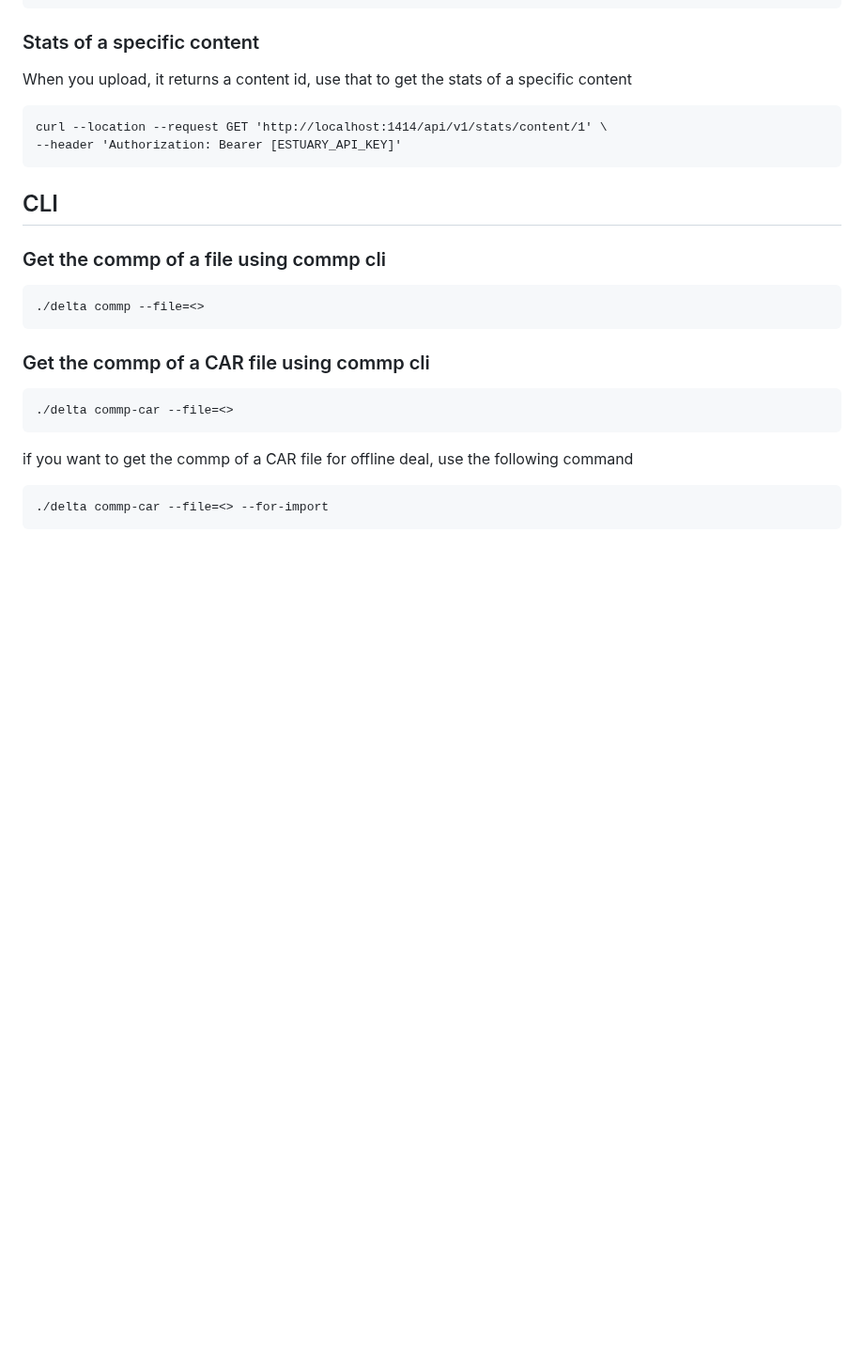
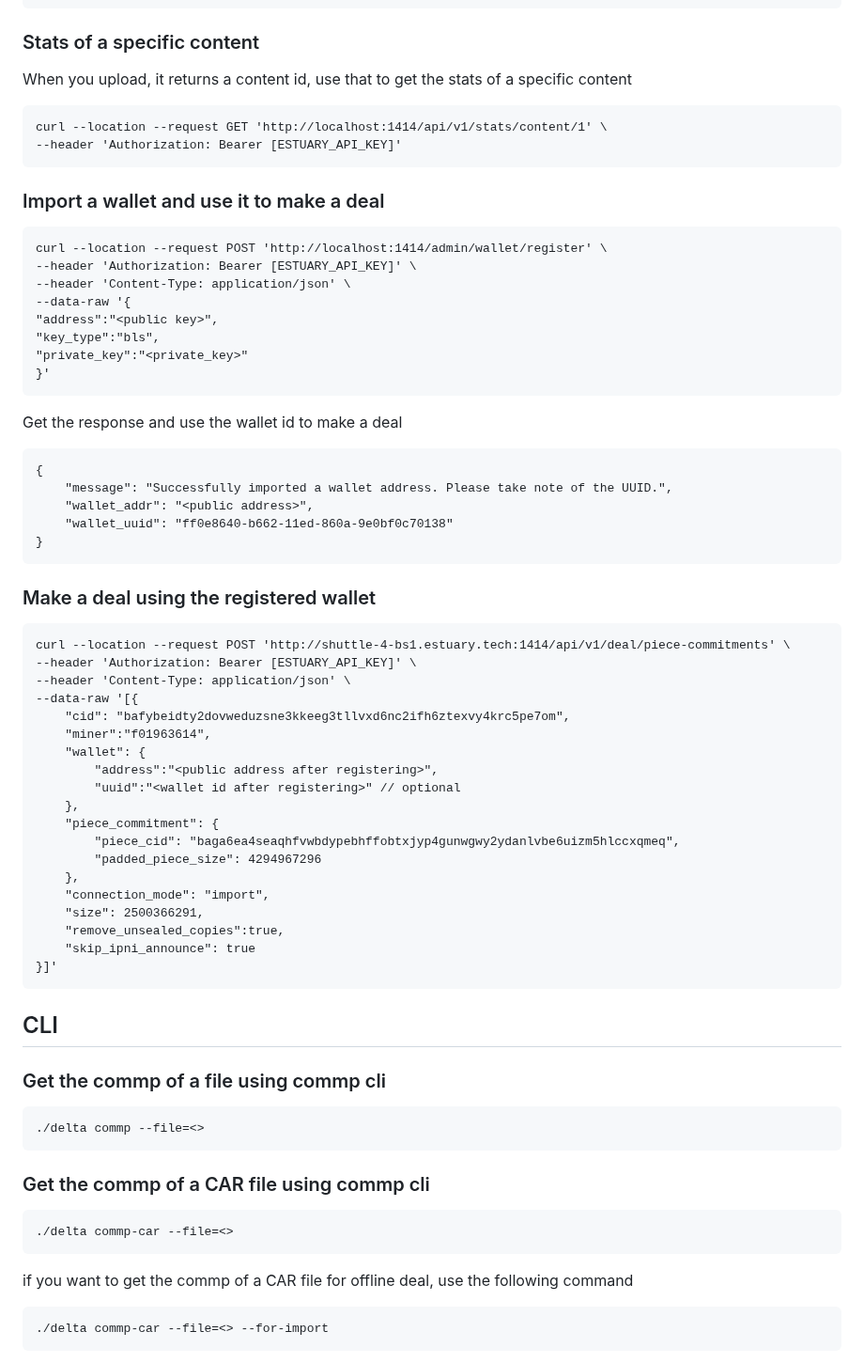
Before and after one commit to application-research/delta, a Markdown page: README.md, the part around the change. Shown at 94% size. GitHub-like rendering; blank space fills up the shorter version.

Commit message:
added readme instructions on how to register wallet and use it to make deals

````diff
--- a/README.md
+++ b/README.md
@@ -172,7 +172,49 @@ When you upload, it returns a content id, use that to get the stats of a specifi
 curl --location --request GET 'http://localhost:1414/api/v1/stats/content/1' \
 --header 'Authorization: Bearer [ESTUARY_API_KEY]'
 ```
+### Import a wallet and use it to make a deal
+```
+curl --location --request POST 'http://localhost:1414/admin/wallet/register' \
+--header 'Authorization: Bearer [ESTUARY_API_KEY]' \
+--header 'Content-Type: application/json' \
+--data-raw '{
+"address":"<public key>",
+"key_type":"bls",
+"private_key":"<private_key>"
+}'
+```
 
+Get the response and use the wallet id to make a deal
+```
+{
+    "message": "Successfully imported a wallet address. Please take note of the UUID.",
+    "wallet_addr": "<public address>",
+    "wallet_uuid": "ff0e8640-b662-11ed-860a-9e0bf0c70138"
+}
+```
+
+### Make a deal using the registered wallet
+```
+curl --location --request POST 'http://shuttle-4-bs1.estuary.tech:1414/api/v1/deal/piece-commitments' \
+--header 'Authorization: Bearer [ESTUARY_API_KEY]' \
+--header 'Content-Type: application/json' \
+--data-raw '[{
+    "cid": "bafybeidty2dovweduzsne3kkeeg3tllvxd6nc2ifh6ztexvy4krc5pe7om",
+    "miner":"f01963614",
+    "wallet": {
+        "address":"<public address after registering>",
+        "uuid":"<wallet id after registering>" // optional
+    },
+    "piece_commitment": {
+        "piece_cid": "baga6ea4seaqhfvwbdypebhffobtxjyp4gunwgwy2ydanlvbe6uizm5hlccxqmeq",
+        "padded_piece_size": 4294967296
+    },
+    "connection_mode": "import",
+    "size": 2500366291,
+    "remove_unsealed_copies":true,
+    "skip_ipni_announce": true
+}]'
+```
 
 ## CLI
 ### Get the commp of a file using commp cli
````
